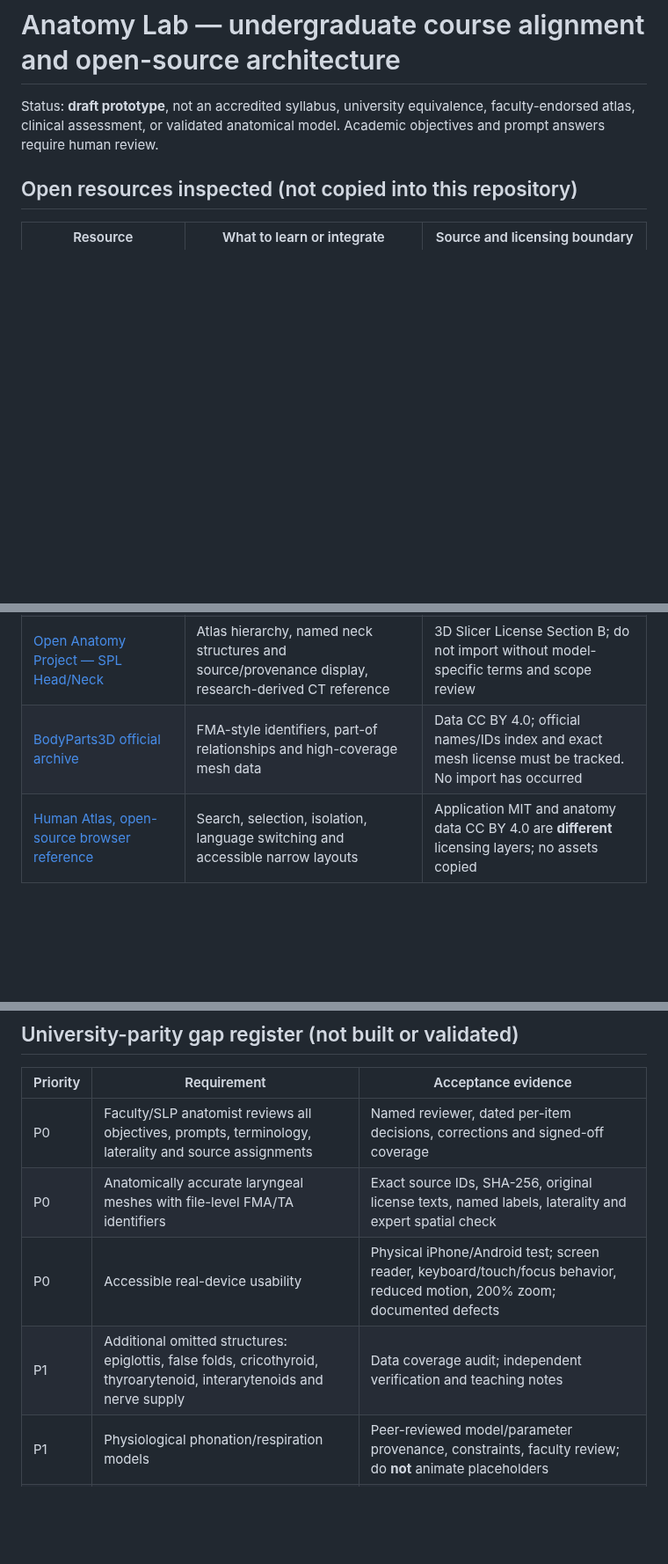
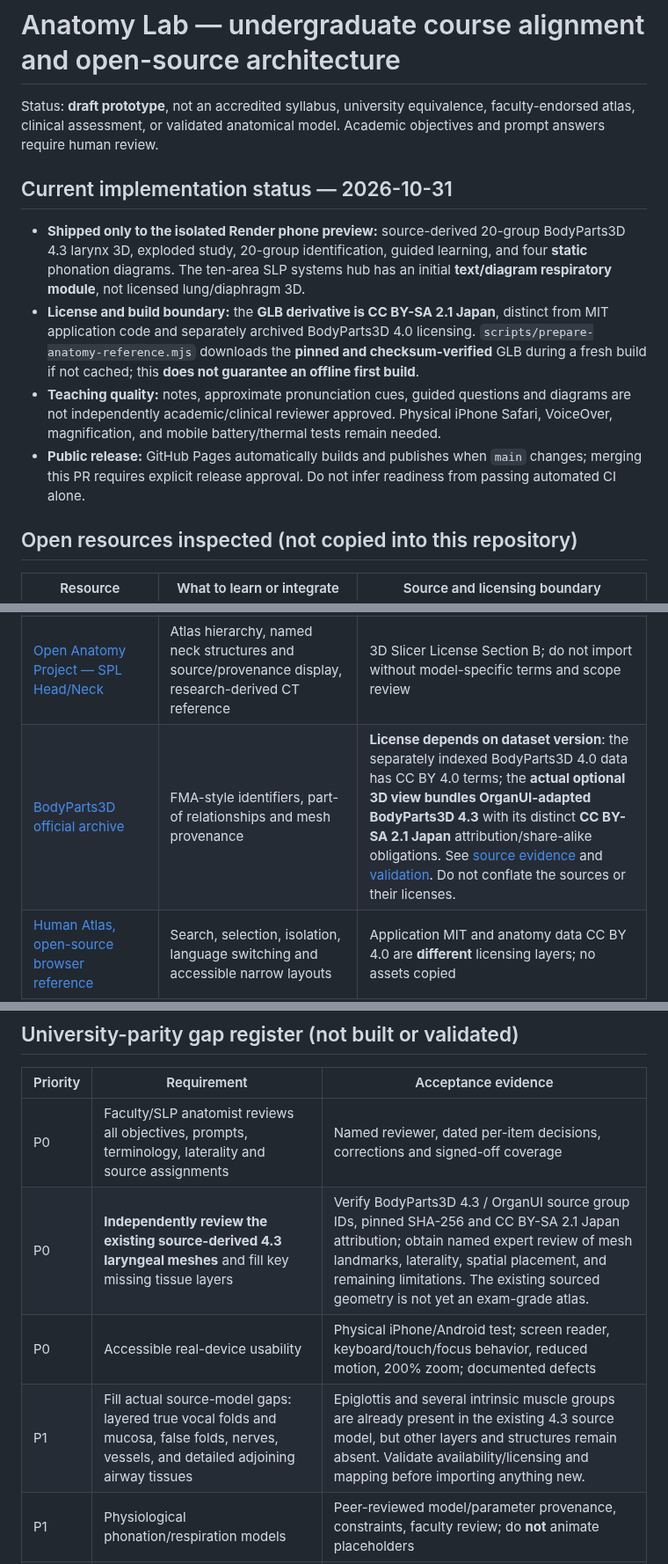
Before and after one commit to jimedusot-beep/3D-vision, a Markdown page: ANATOMY/SLP/ACADEMIC-READINESS.md, 3 parts joined by grey strips. Shown at 88% size. Drawn GitHub-style; blank space fills up the shorter version.

Commit message:
Reconcile academic readiness with pinned 4.3 meshes, versioned licenses and remaining gaps

```diff
--- a/ANATOMY/SLP/ACADEMIC-READINESS.md
+++ b/ANATOMY/SLP/ACADEMIC-READINESS.md
@@ -1,6 +1,13 @@
 # Anatomy Lab — undergraduate course alignment and open-source architecture
 
 Status: **draft prototype**, not an accredited syllabus, university equivalence, faculty-endorsed atlas, clinical assessment, or validated anatomical model. Academic objectives and prompt answers require human review.
+
+## Current implementation status — 2026-10-31
+
+- **Shipped only to the isolated Render phone preview:** source-derived 20-group BodyParts3D 4.3 larynx 3D, exploded study, 20-group identification, guided learning, and four **static** phonation diagrams. The ten-area SLP systems hub has an initial **text/diagram respiratory module**, not licensed lung/diaphragm 3D.
+- **License and build boundary:** the **GLB derivative is CC BY-SA 2.1 Japan**, distinct from MIT application code and separately archived BodyParts3D 4.0 licensing. `scripts/prepare-anatomy-reference.mjs` downloads the **pinned and checksum-verified** GLB during a fresh build if not cached; this **does not guarantee an offline first build**.
+- **Teaching quality:** notes, approximate pronunciation cues, guided questions and diagrams are not independently academic/clinical reviewer approved. Physical iPhone Safari, VoiceOver, magnification, and mobile battery/thermal tests remain needed.
+- **Public release:** GitHub Pages automatically builds and publishes when `main` changes; merging this PR requires explicit release approval. Do not infer readiness from passing automated CI alone.
 
 ## Open resources inspected (not copied into this repository)
 
@@ -11,7 +18,7 @@ Status: **draft prototype**, not an accredited syllabus, university equivalence,
 | [NCBI Bookshelf — Laryngeal Muscles (NBK545265)](https://www.ncbi.nlm.nih.gov/books/NBK545265/) | PCA/LCA action, cricothyroid innervation exception, muscle comparison | Original question wording, source links, no chapter copying |
 | [Cognition Lab, Shiv Nadar University Chennai — Open Anatomy Atlas](https://github.com/CognitionLabSNUC/open-anatomy-atlas) | Open-source 3D explorer with anatomical region navigation, quiz and section-view design ideas | Public application MIT; **anatomical models retain their own dataset licenses**. No source code or 3D geometry copied here |
 | [Open Anatomy Project — SPL Head/Neck](https://www.openanatomy.org/atlas-pages/atlas-spl-head-and-neck.html) | Atlas hierarchy, named neck structures and source/provenance display, research-derived CT reference | 3D Slicer License Section B; do not import without model-specific terms and scope review |
-| [BodyParts3D official archive](https://dbarchive.biosciencedbc.jp/en/bodyparts3d/download.html) | FMA-style identifiers, part-of relationships and high-coverage mesh data | Data CC BY 4.0; official names/IDs index and exact mesh license must be tracked. No import has occurred |
+| [BodyParts3D official archive](https://dbarchive.biosciencedbc.jp/en/bodyparts3d/download.html) | FMA-style identifiers, part-of relationships and mesh provenance | **License depends on dataset version**: the separately indexed BodyParts3D 4.0 data has CC BY 4.0 terms; the **actual optional 3D view bundles OrganUI-adapted BodyParts3D 4.3** with its distinct **CC BY-SA 2.1 Japan** attribution/share-alike obligations. See [source evidence](./about.html) and [validation](./VALIDATION.md). Do not conflate the sources or their licenses. |
 | [Human Atlas, open-source browser reference](https://github.com/slorksmo/Human-Atlas) | Search, selection, isolation, language switching and accessible narrow layouts | Application MIT and anatomy data CC BY 4.0 are **different** licensing layers; no assets copied |
 | [Trumble et al., systematic review (2024)](https://pmc.ncbi.nlm.nih.gov/articles/PMC11078833/) | Source for practice testing and distributed/retrieval study design; cited as evidence, not code | 56 studies, 63 experiments; 43 with significant benefit. Effects are population-specific and not proof this application improves learning |
 
@@ -55,9 +62,9 @@ A live iPhone user confirmed the separate Render preview runs but finds the expe
 | Priority | Requirement | Acceptance evidence |
 | --- | --- | --- |
 | P0 | Faculty/SLP anatomist reviews all objectives, prompts, terminology, laterality and source assignments | Named reviewer, dated per-item decisions, corrections and signed-off coverage |
-| P0 | Anatomically accurate laryngeal meshes with file-level FMA/TA identifiers | Exact source IDs, SHA-256, original license texts, named labels, laterality and expert spatial check |
+| P0 | **Independently review the existing source-derived 4.3 laryngeal meshes** and fill key missing tissue layers | Verify BodyParts3D 4.3 / OrganUI source group IDs, pinned SHA-256 and CC BY-SA 2.1 Japan attribution; obtain named expert review of mesh landmarks, laterality, spatial placement, and remaining limitations. The existing sourced geometry is not yet an exam-grade atlas. |
 | P0 | Accessible real-device usability | Physical iPhone/Android test; screen reader, keyboard/touch/focus behavior, reduced motion, 200% zoom; documented defects |
-| P1 | Additional omitted structures: epiglottis, false folds, cricothyroid, thyroarytenoid, interarytenoids and nerve supply | Data coverage audit; independent verification and teaching notes |
+| P1 | Fill actual source-model gaps: layered true vocal folds and mucosa, false folds, nerves, vessels, and detailed adjoining airway tissues | Epiglottis and several intrinsic muscle groups are already present in the existing 4.3 source model, but other layers and structures remain absent. Validate availability/licensing and mapping before importing anything new. |
 | P1 | Physiological phonation/respiration models | Peer-reviewed model/parameter provenance, constraints, faculty review; do **not** animate placeholders |
 | P1 | Voice/speech acoustics study linked to trustworthy diagrams and audio | Course learning outcomes and calibrated acoustic examples with verified rights; no diagnostic inference |
 | P1 | Versioned integration with H.E.R.B.I.E. private document citations | Minimal permission boundary, no private files to public origin, working real H.E.R.B.I.E. CI |
```
Also changed, not shown: other parts of ANATOMY/SLP/ACADEMIC-READINESS.md (+3 -3 lines).
